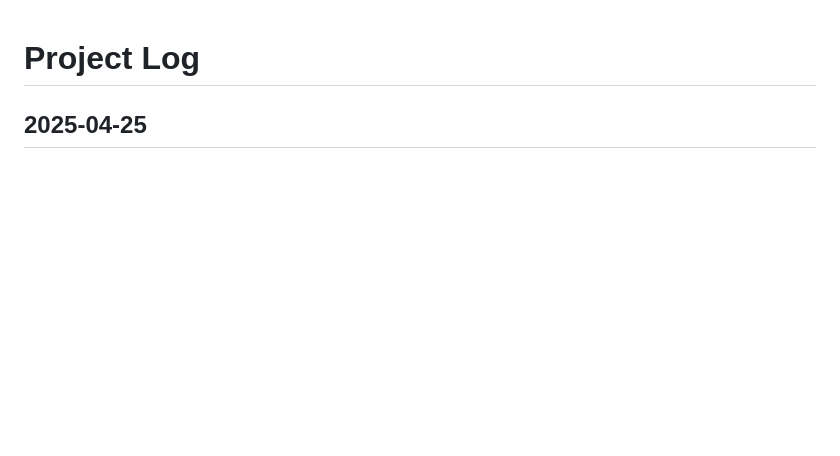
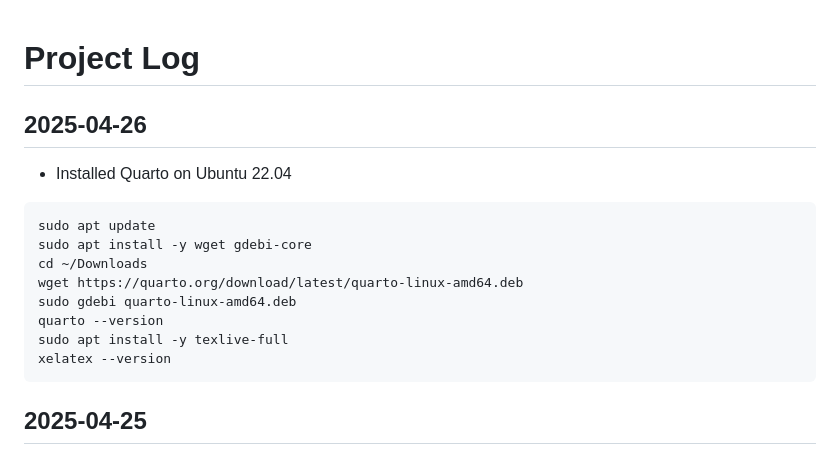
Before and after one commit to tkshfj/MMG, a Markdown page: logs/project_log.md, the part around the change. GitHub-like rendering; blank space fills up the shorter version.

Commit message:
Update logs

````diff
--- a/logs/project_log.md
+++ b/logs/project_log.md
@@ -1,4 +1,18 @@
 # Project Log
+
+## 2025-04-26
+
+- Installed Quarto on Ubuntu 22.04
+```sh
+sudo apt update
+sudo apt install -y wget gdebi-core
+cd ~/Downloads
+wget https://quarto.org/download/latest/quarto-linux-amd64.deb
+sudo gdebi quarto-linux-amd64.deb
+quarto --version
+sudo apt install -y texlive-full
+xelatex --version
+```
 
 ## 2025-04-25
 
````
